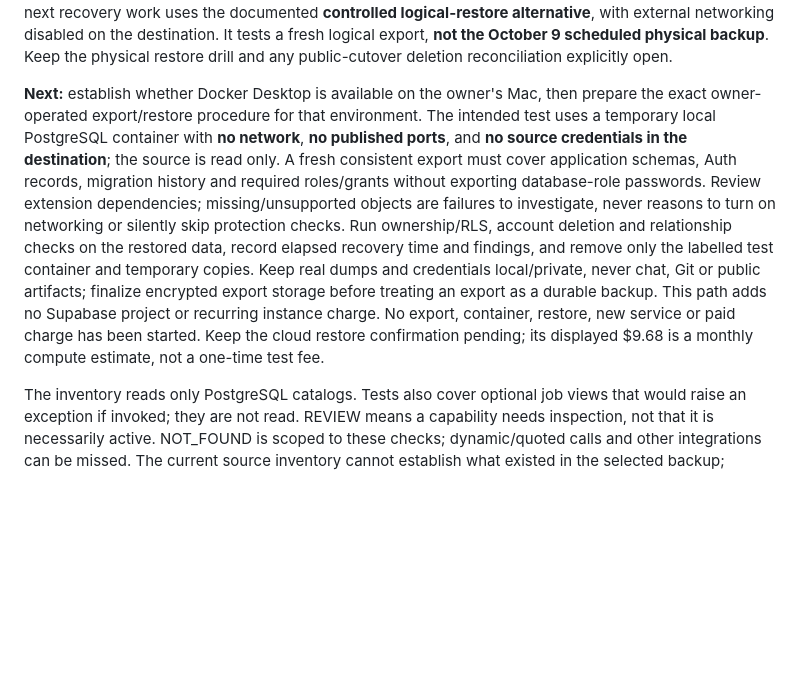
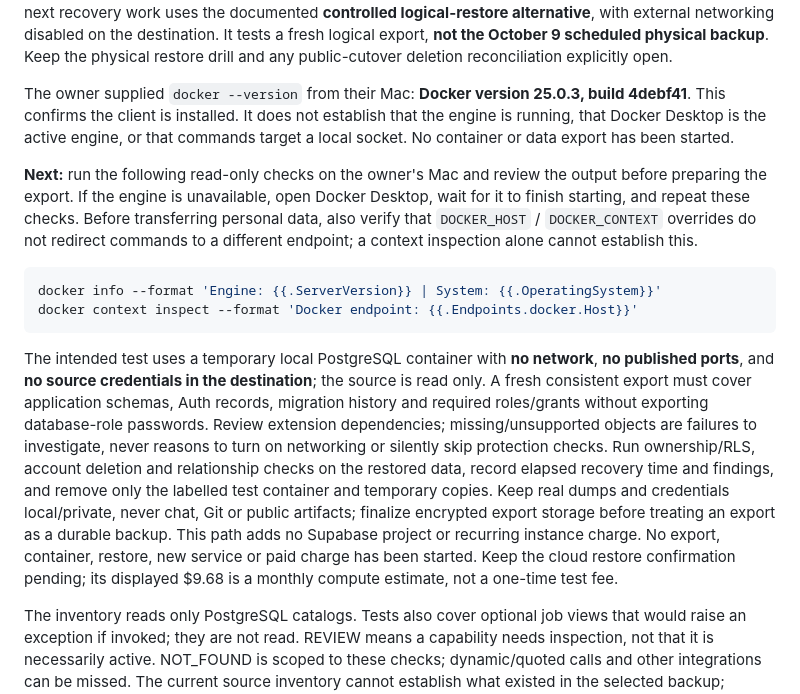
Before and after one commit to LeeoniIsrael/kavanah, a Markdown page: docs/production-operations.md, the part around the change. Rendered like a GitHub page; blank space fills up the shorter version.

Commit message:
Record owner Docker client and next local recovery checks

````diff
--- a/docs/production-operations.md
+++ b/docs/production-operations.md
@@ -114,7 +114,16 @@ The owner ran [the unlabelled-event classification](sql/classify-post-backup-unl
 
 Historical change/deletion completeness remains **unknown**. The classification is a heuristic over captured events, not proof that no other activity occurred; more absence-based log checks cannot recover unrecorded history. Do not convert these results into full snapshot containment or approval for a binary clone. The physical restore cannot stop copied external-operation extensions before they start, so the next recovery work uses the documented **controlled logical-restore alternative**, with external networking disabled on the destination. It tests a fresh logical export, **not the October 9 scheduled physical backup**. Keep the physical restore drill and any public-cutover deletion reconciliation explicitly open.
 
-**Next:** establish whether Docker Desktop is available on the owner's Mac, then prepare the exact owner-operated export/restore procedure for that environment. The intended test uses a temporary local PostgreSQL container with **no network**, **no published ports**, and **no source credentials in the destination**; the source is read only. A fresh consistent export must cover application schemas, Auth records, migration history and required roles/grants without exporting database-role passwords. Review extension dependencies; missing/unsupported objects are failures to investigate, never reasons to turn on networking or silently skip protection checks. Run ownership/RLS, account deletion and relationship checks on the restored data, record elapsed recovery time and findings, and remove only the labelled test container and temporary copies. Keep real dumps and credentials local/private, never chat, Git or public artifacts; finalize encrypted export storage before treating an export as a durable backup. This path adds no Supabase project or recurring instance charge. No export, container, restore, new service or paid charge has been started. Keep the cloud restore confirmation pending; its displayed $9.68 is a monthly compute estimate, not a one-time test fee.
+The owner supplied `docker --version` from their Mac: **Docker version 25.0.3, build 4debf41**. This confirms the client is installed. It does not establish that the engine is running, that Docker Desktop is the active engine, or that commands target a local socket. No container or data export has been started.
+
+**Next:** run the following read-only checks on the owner's Mac and review the output before preparing the export. If the engine is unavailable, open Docker Desktop, wait for it to finish starting, and repeat these checks. Before transferring personal data, also verify that `DOCKER_HOST` / `DOCKER_CONTEXT` overrides do not redirect commands to a different endpoint; a context inspection alone cannot establish this.
+
+```sh
+docker info --format 'Engine: {{.ServerVersion}} | System: {{.OperatingSystem}}'
+docker context inspect --format 'Docker endpoint: {{.Endpoints.docker.Host}}'
+```
+
+The intended test uses a temporary local PostgreSQL container with **no network**, **no published ports**, and **no source credentials in the destination**; the source is read only. A fresh consistent export must cover application schemas, Auth records, migration history and required roles/grants without exporting database-role passwords. Review extension dependencies; missing/unsupported objects are failures to investigate, never reasons to turn on networking or silently skip protection checks. Run ownership/RLS, account deletion and relationship checks on the restored data, record elapsed recovery time and findings, and remove only the labelled test container and temporary copies. Keep real dumps and credentials local/private, never chat, Git or public artifacts; finalize encrypted export storage before treating an export as a durable backup. This path adds no Supabase project or recurring instance charge. No export, container, restore, new service or paid charge has been started. Keep the cloud restore confirmation pending; its displayed $9.68 is a monthly compute estimate, not a one-time test fee.
 
 The inventory reads only PostgreSQL catalogs. Tests also cover optional job views that would raise an exception if invoked; they are not read. REVIEW means a capability needs inspection, not that it is necessarily active. NOT_FOUND is scoped to these checks; dynamic/quoted calls and other integrations can be missed. The current source inventory cannot establish what existed in the selected backup; reconcile changes since that snapshot before cloning. This is an initial inventory, not complete containment or restore approval.
 
````
